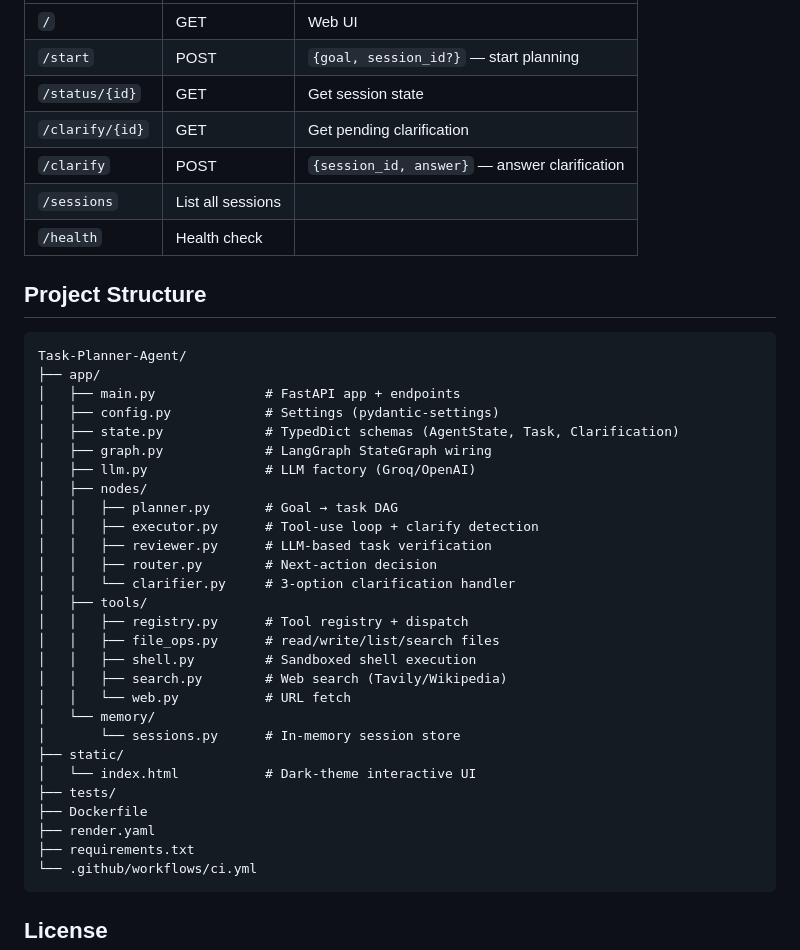
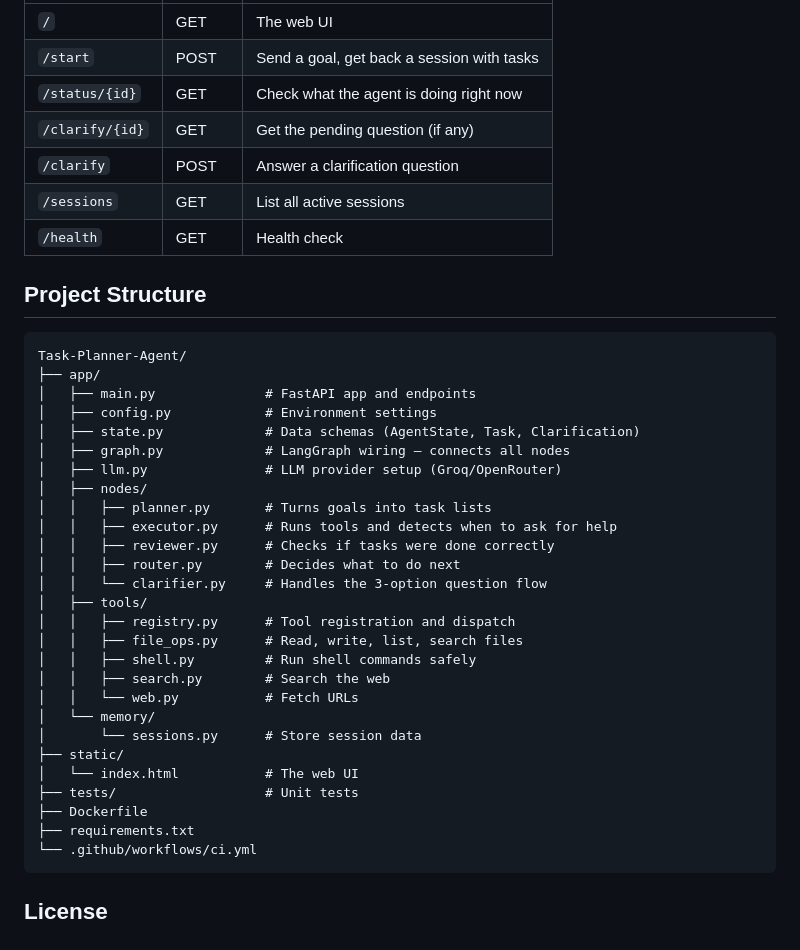
Before and after one commit to Aditya-k63/-Task-Planner-Agent, a Markdown page: README.md, the part around one of its changes. Rendered like a GitHub page.

Commit message:
docs: rewrite README in natural language

````diff
--- a/README.md
+++ b/README.md
@@ -78,41 +82,40 @@ Open http://localhost:8000
 |----------|--------|-------------|
-| `/` | GET | Web UI |
-| `/start` | POST | `{goal, session_id?}` — start planning |
-| `/status/{id}` | GET | Get session state |
-| `/clarify/{id}` | GET | Get pending clarification |
-| `/clarify` | POST | `{session_id, answer}` — answer clarification |
-| `/sessions` | List all sessions |
-| `/health` | Health check |
+| `/` | GET | The web UI |
+| `/start` | POST | Send a goal, get back a session with tasks |
+| `/status/{id}` | GET | Check what the agent is doing right now |
+| `/clarify/{id}` | GET | Get the pending question (if any) |
+| `/clarify` | POST | Answer a clarification question |
+| `/sessions` | GET | List all active sessions |
+| `/health` | GET | Health check |
 
 ## Project Structure
 
 ```
 Task-Planner-Agent/
 ├── app/
-│   ├── main.py              # FastAPI app + endpoints
-│   ├── config.py            # Settings (pydantic-settings)
-│   ├── state.py             # TypedDict schemas (AgentState, Task, Clarification)
-│   ├── graph.py             # LangGraph StateGraph wiring
-│   ├── llm.py               # LLM factory (Groq/OpenAI)
+│   ├── main.py              # FastAPI app and endpoints
+│   ├── config.py            # Environment settings
+│   ├── state.py             # Data schemas (AgentState, Task, Clarification)
+│   ├── graph.py             # LangGraph wiring — connects all nodes
+│   ├── llm.py               # LLM provider setup (Groq/OpenRouter)
 │   ├── nodes/
-│   │   ├── planner.py       # Goal → task DAG
-│   │   ├── executor.py      # Tool-use loop + clarify detection
-│   │   ├── reviewer.py      # LLM-based task verification
-│   │   ├── router.py        # Next-action decision
-│   │   └── clarifier.py     # 3-option clarification handler
+│   │   ├── planner.py       # Turns goals into task lists
+│   │   ├── executor.py      # Runs tools and detects when to ask for help
+│   │   ├── reviewer.py      # Checks if tasks were done correctly
+│   │   ├── router.py        # Decides what to do next
+│   │   └── clarifier.py     # Handles the 3-option question flow
 │   ├── tools/
-│   │   ├── registry.py      # Tool registry + dispatch
-│   │   ├── file_ops.py      # read/write/list/search files
-│   │   ├── shell.py         # Sandboxed shell execution
-│   │   ├── search.py        # Web search (Tavily/Wikipedia)
-│   │   └── web.py           # URL fetch
+│   │   ├── registry.py      # Tool registration and dispatch
+│   │   ├── file_ops.py      # Read, write, list, search files
+│   │   ├── shell.py         # Run shell commands safely
+│   │   ├── search.py        # Search the web
+│   │   └── web.py           # Fetch URLs
 │   └── memory/
-│       └── sessions.py      # In-memory session store
+│       └── sessions.py      # Store session data
 ├── static/
-│   └── index.html           # Dark-theme interactive UI
-├── tests/
+│   └── index.html           # The web UI
+├── tests/                   # Unit tests
 ├── Dockerfile
-├── render.yaml
 ├── requirements.txt
 └── .github/workflows/ci.yml
 ```
````
Also changed, not shown: other parts of README.md (+65 -61 lines).
